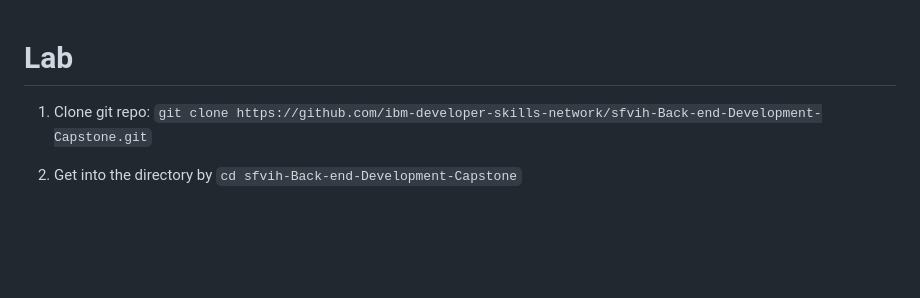
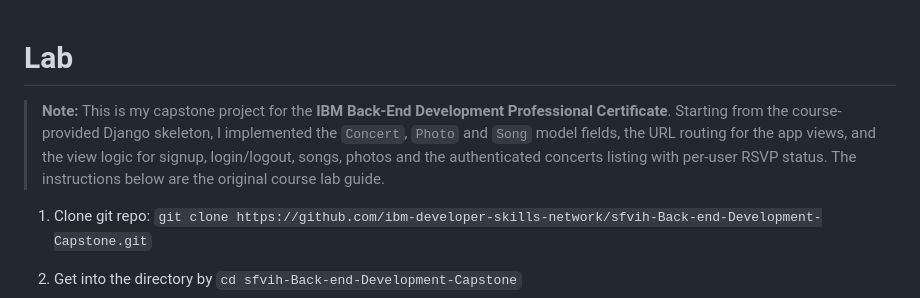
Before and after one commit to Snickmax/Back-end-Development-Capstone, a Markdown page: README.md, the part around the change. Rendered like a GitHub page; blank space fills up the shorter version.

Commit message:
Añade nota en el README aclarando el contexto del capstone de IBM y las partes implementadas
Co-Authored-By: Claude Fable 5 <noreply@anthropic.com>

```diff
--- a/README.md
+++ b/README.md
@@ -1,4 +1,6 @@
 # Lab
+
+> **Note:** This is my capstone project for the **IBM Back-End Development Professional Certificate**. Starting from the course-provided Django skeleton, I implemented the `Concert`, `Photo` and `Song` model fields, the URL routing for the app views, and the view logic for signup, login/logout, songs, photos and the authenticated concerts listing with per-user RSVP status. The instructions below are the original course lab guide.
 
 1.  Clone git repo: `git clone https://github.com/ibm-developer-skills-network/sfvih-Back-end-Development-Capstone.git`
 2.  Get into the directory by `cd sfvih-Back-end-Development-Capstone`
```
